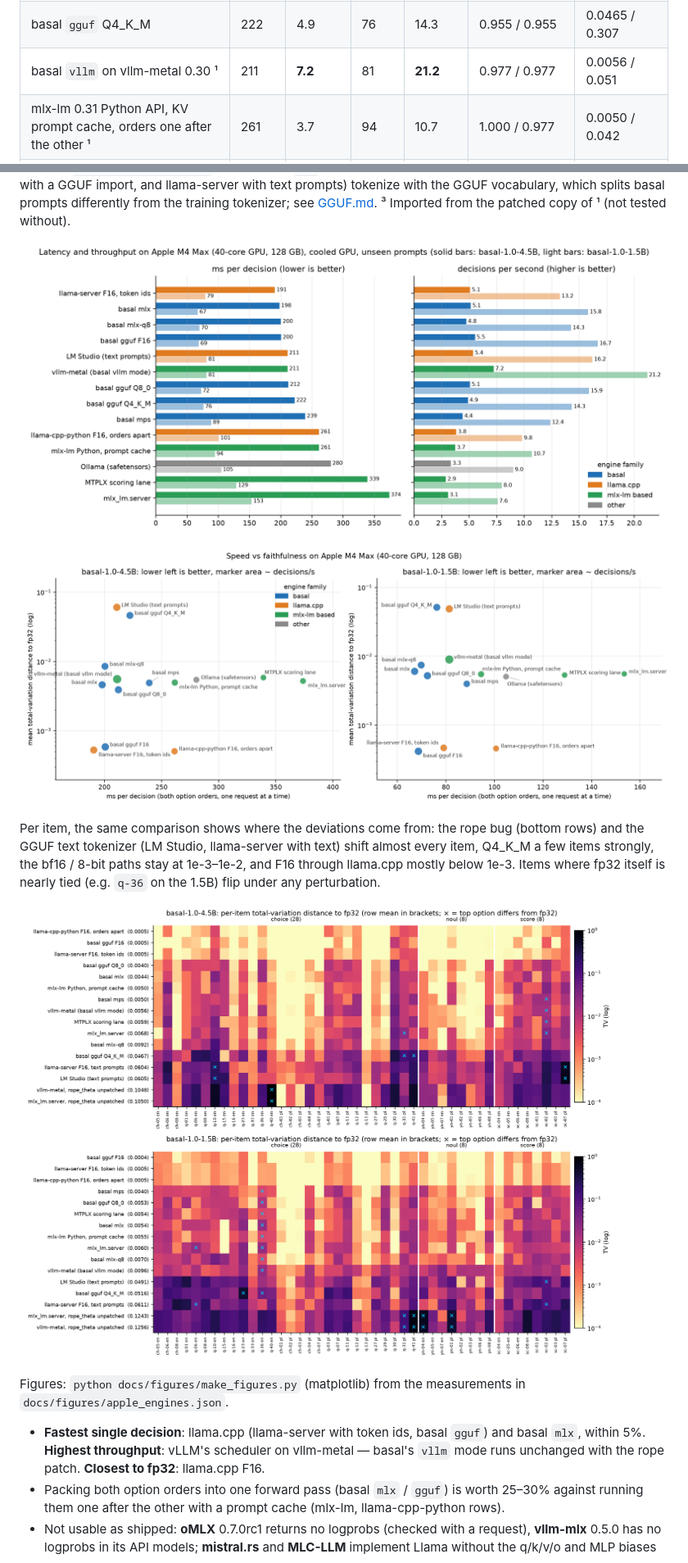
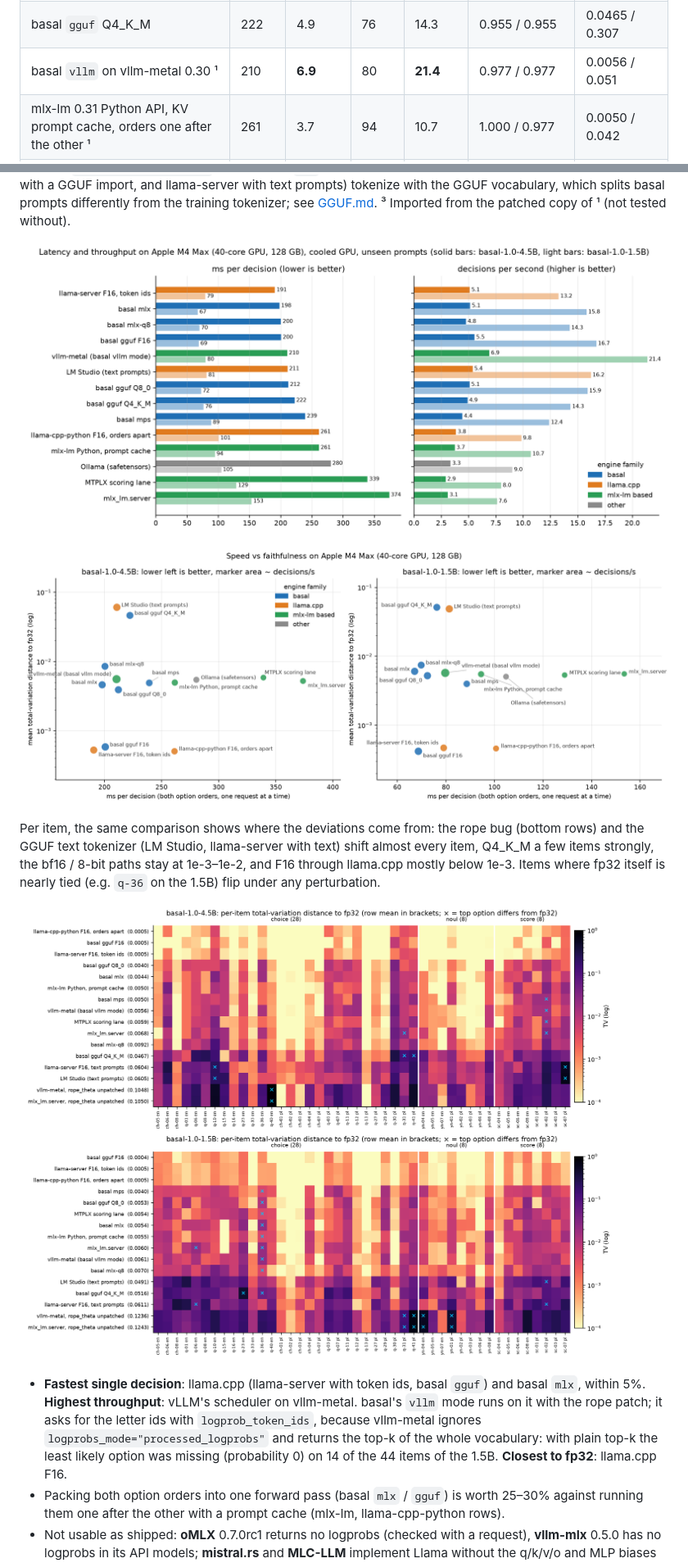
Before and after one commit to pawelkiszczak/basal, a Markdown page: docs/HARDWARE.md, 2 parts joined by grey strips. Shown at 82% size. Drawn GitHub-style; pictures changed too: docs/figures/apple_fidelity_heatmap.png, docs/figures/apple_latency_throughput.png, docs/figures/apple_speed_vs_fidelity.png.

```diff
--- a/docs/HARDWARE.md
+++ b/docs/HARDWARE.md
@@ -117,7 +117,7 @@ probabilities to the fp32 PyTorch reference.
 | basal `gguf` F16 | 200 | 5.5 | 69 | 16.7 | 1.000 / 1.000 | **0.0006** / 0.004 |
 | basal `gguf` Q8_0 | 212 | 5.1 | 72 | 15.9 | 1.000 / 0.977 | 0.0039 / 0.038 |
 | basal `gguf` Q4_K_M | 222 | 4.9 | 76 | 14.3 | 0.955 / 0.955 | 0.0465 / 0.307 |
-| basal `vllm` on vllm-metal 0.30 ¹ | 211 | **7.2** | 81 | **21.2** | 0.977 / 0.977 | 0.0056 / 0.051 |
+| basal `vllm` on vllm-metal 0.30 ¹ | 210 | **6.9** | 80 | **21.4** | 0.977 / 0.977 | 0.0056 / 0.051 |
 | mlx-lm 0.31 Python API, KV prompt cache, orders one after the other ¹ | 261 | 3.7 | 94 | 10.7 | 1.000 / 0.977 | 0.0050 / 0.042 |
 | llama-cpp-python 0.3.35 F16, orders one after the other | 261 | 3.8 | 101 | 9.8 | 1.000 / 1.000 | 0.0005 / 0.005 |
 | mlx_lm.server 0.31 (`top_logprobs` 11) ¹ | 374 | 3.1 | 153 | 7.6 | 1.000 / 0.955 | 0.0053 / 0.031 |
@@ -145,10 +145,11 @@ paths stay at 1e-3–1e-2, and F16 through llama.cpp mostly below 1e-3. Items wh
 
 ![Per-item distance to fp32](figures/apple_fidelity_heatmap.png)
 
-Figures: `python docs/figures/make_figures.py` (matplotlib) from the measurements in `docs/figures/apple_engines.json`.
-
 - **Fastest single decision**: llama.cpp (llama-server with token ids, basal `gguf`) and basal `mlx`, within 5%.
-  **Highest throughput**: vLLM's scheduler on vllm-metal — basal's `vllm` mode runs unchanged with the rope patch.
+  **Highest throughput**: vLLM's scheduler on vllm-metal. basal's `vllm` mode runs on it with the rope patch; it asks
+  for the letter ids with `logprob_token_ids`, because vllm-metal ignores `logprobs_mode="processed_logprobs"` and
+  returns the top-k of the whole vocabulary: with plain top-k the least likely option was missing (probability 0) on
+  14 of the 44 items of the 1.5B.
   **Closest to fp32**: llama.cpp F16.
 - Packing both option orders into one forward pass (basal `mlx` / `gguf`) is worth 25–30% against running them one
   after the other with a prompt cache (mlx-lm, llama-cpp-python rows).
```
Also changed, not shown: other parts of docs/HARDWARE.md (+16 -0 lines), docs/figures/apple_gold_prob_heatmap.png (added), docs/figures/apple_quality.png (added), 3 other files.
